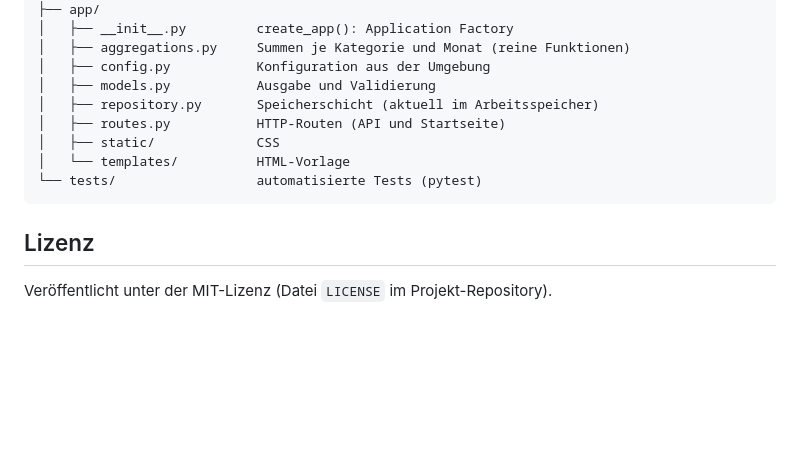
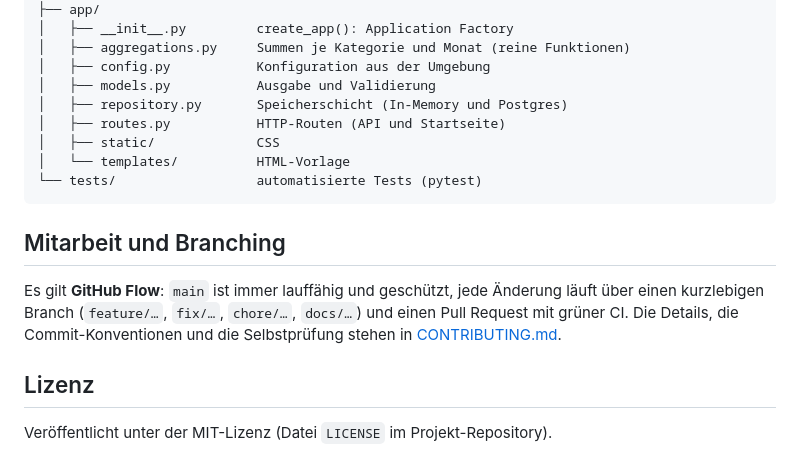
Before and after one commit to Trompi001/expense-manager, a Markdown page: README.md, the part around the change. Drawn GitHub-style; blank space fills up the shorter version.

Commit message:
docs: add CONTRIBUTING guide and PR template

````diff
--- a/README.md
+++ b/README.md
@@ -120,13 +120,17 @@ expense-manager/
 │   ├── aggregations.py     Summen je Kategorie und Monat (reine Funktionen)
 │   ├── config.py           Konfiguration aus der Umgebung
 │   ├── models.py           Ausgabe und Validierung
-│   ├── repository.py       Speicherschicht (aktuell im Arbeitsspeicher)
+│   ├── repository.py       Speicherschicht (In-Memory und Postgres)
 │   ├── routes.py           HTTP-Routen (API und Startseite)
 │   ├── static/             CSS
 │   └── templates/          HTML-Vorlage
 └── tests/                  automatisierte Tests (pytest)
 ```
 
+## Mitarbeit und Branching
+
+Es gilt **GitHub Flow**: `main` ist immer lauffähig und geschützt, jede Änderung läuft über einen kurzlebigen Branch (`feature/…`, `fix/…`, `chore/…`, `docs/…`) und einen Pull Request mit grüner CI. Die Details, die Commit-Konventionen und die Selbstprüfung stehen in [CONTRIBUTING.md](CONTRIBUTING.md).
+
 ## Lizenz
 
 Veröffentlicht unter der MIT-Lizenz (Datei `LICENSE` im Projekt-Repository).
````
Also changed, not shown: .github/PULL_REQUEST_TEMPLATE.md (added, +12 -0 lines), CONTRIBUTING.md (added, +64 -0 lines).
